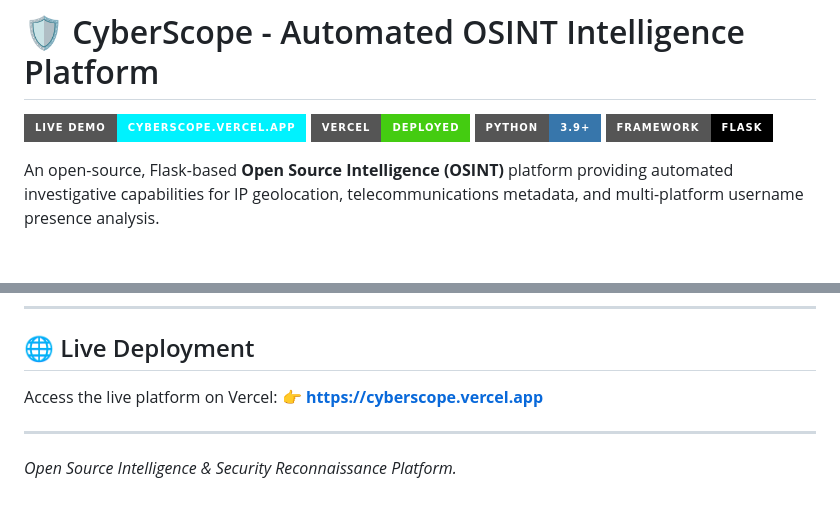
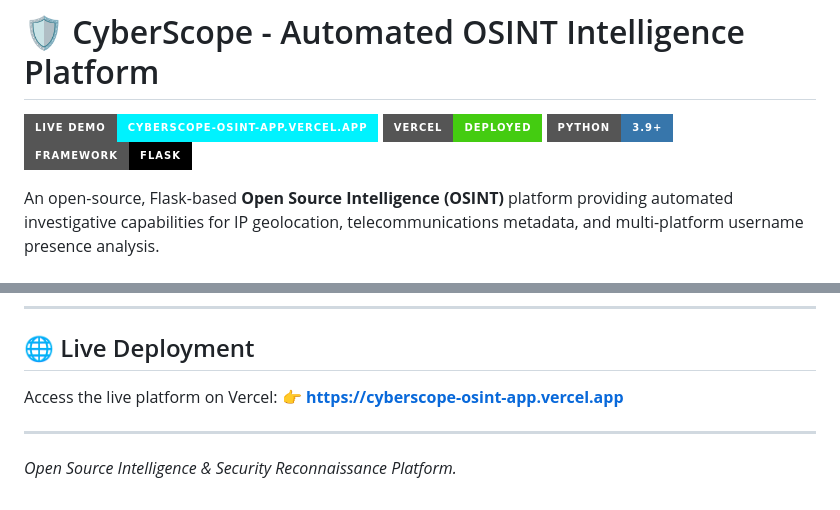
Before and after one commit to AvishkarRanjane/CyberScope, a Markdown page: README.md, 2 parts joined by grey strips. Rendered like a GitHub page; badges without logos.

Commit message:
docs: update live Vercel URL to cyberscope-osint-app.vercel.app

```diff
--- a/README.md
+++ b/README.md
@@ -1,7 +1,7 @@
 # 🛡️ CyberScope - Automated OSINT Intelligence Platform
 
-[![Live Demo](https://img.shields.io/badge/Live_Demo-cyberscope.vercel.app-00f2fe?style=for-the-badge&logo=vercel&logoColor=000)](https://cyberscope.vercel.app)
-[![Vercel Deployment](https://img.shields.io/badge/Vercel-Deployed-success?style=for-the-badge&logo=vercel)](https://cyberscope.vercel.app)
+[![Live Demo](https://img.shields.io/badge/Live_Demo-cyberscope--osint--app.vercel.app-00f2fe?style=for-the-badge&logo=vercel&logoColor=000)](https://cyberscope-osint-app.vercel.app)
+[![Vercel Deployment](https://img.shields.io/badge/Vercel-Deployed-success?style=for-the-badge&logo=vercel)](https://cyberscope-osint-app.vercel.app)
 [![Python Version](https://img.shields.io/badge/Python-3.9+-3776AB?style=for-the-badge&logo=python&logoColor=white)](https://python.org)
 [![Framework](https://img.shields.io/badge/Framework-Flask-000000?style=for-the-badge&logo=flask&logoColor=white)](https://flask.palletsprojects.com/)
 
@@ -117,7 +117,7 @@ CyberScope/
 ## 🌐 Live Deployment
 
 Access the live platform on Vercel:
-👉 **[https://cyberscope.vercel.app](https://cyberscope.vercel.app)**
+👉 **[https://cyberscope-osint-app.vercel.app](https://cyberscope-osint-app.vercel.app)**
 
 ---
 
```
